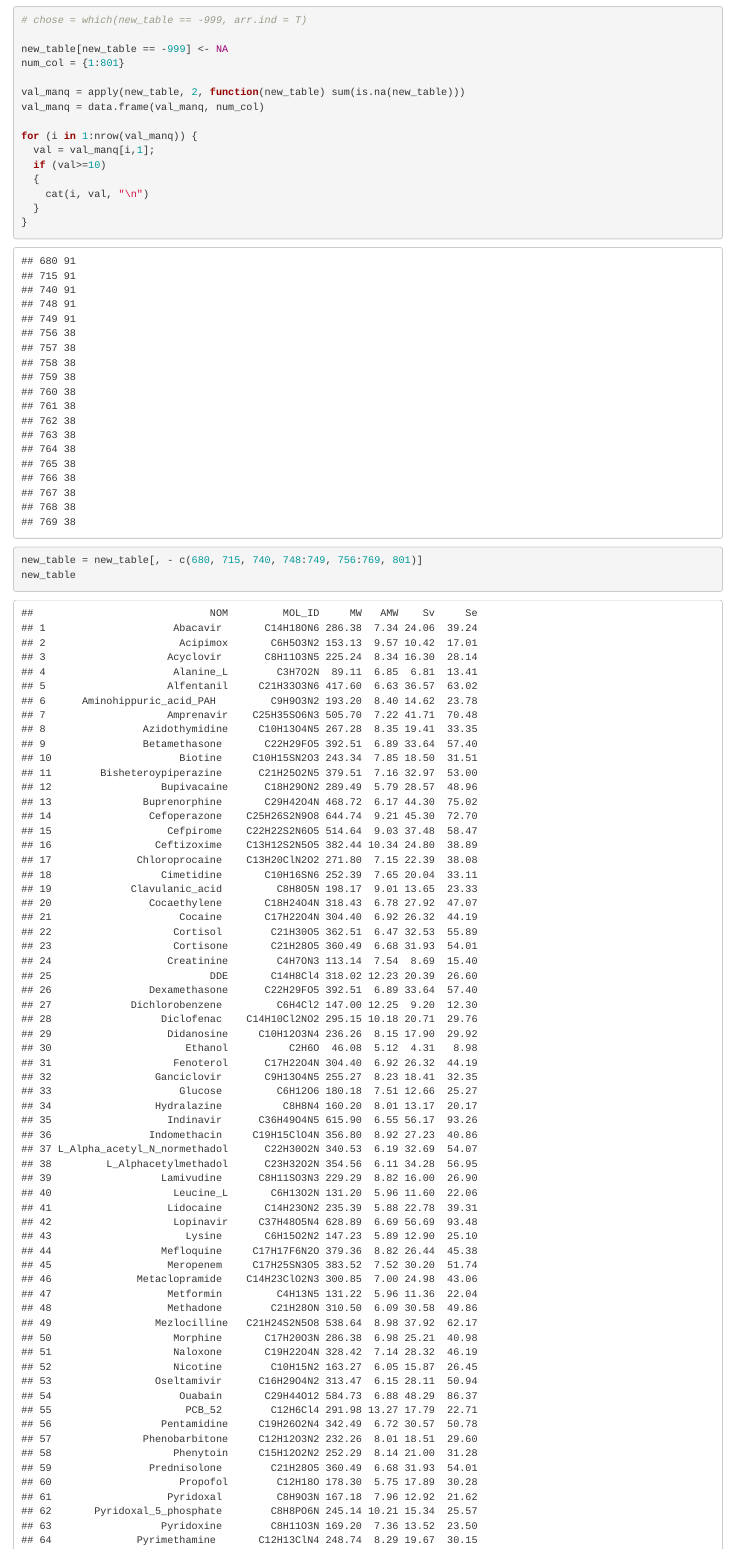
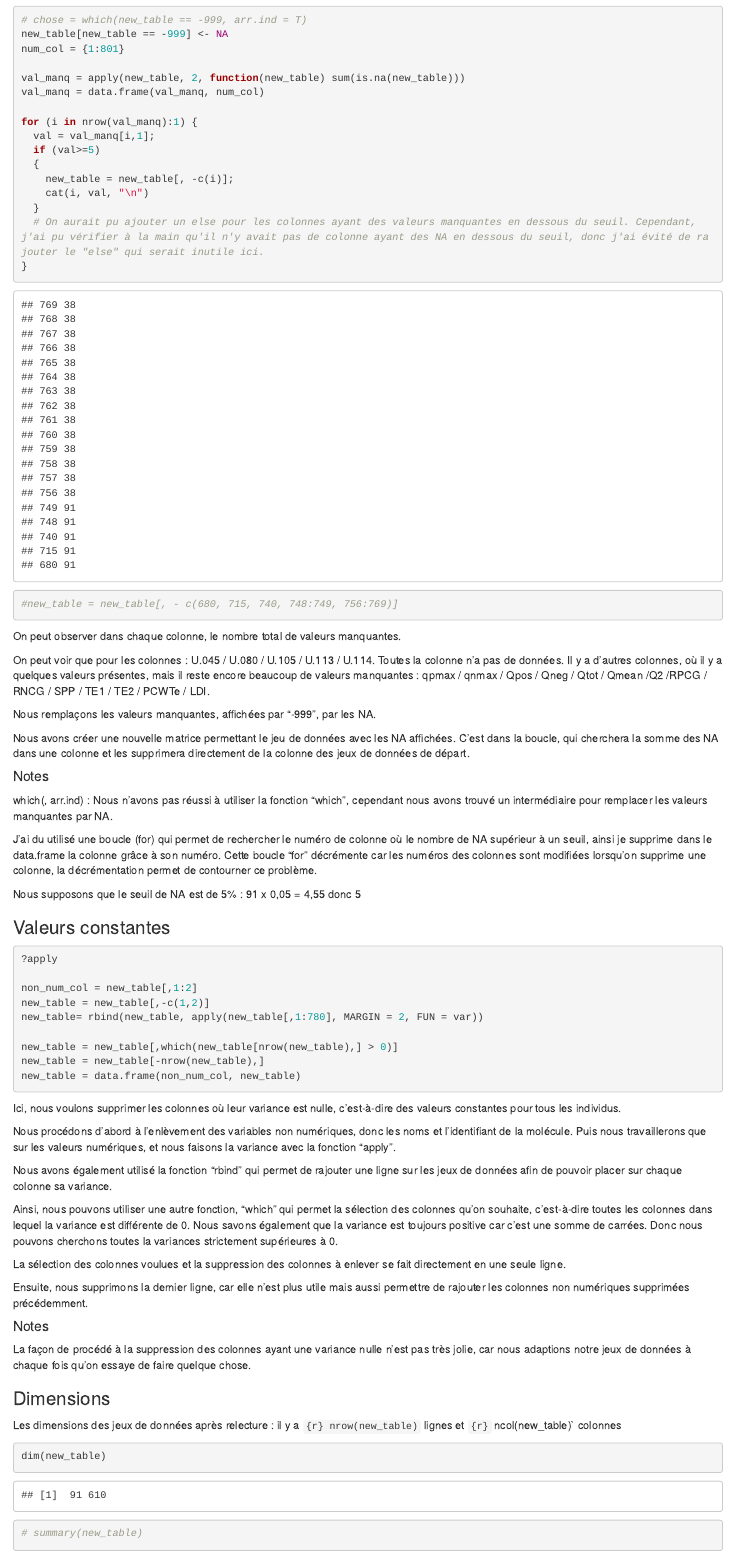
Before and after one commit to ajbadel/stageL3_2018, an R Markdown document (Marc/essaie.Rmd): the page in a window 1100 px wide, from 3610 px down before the commit and from 3040 px down after it, so that both start at the same text. The pictures show the output file Marc/essaie.html that the author committed with the source, opened offline.

Commit message:
30 janvier

````diff
--- a/Marc/essaie.Rmd
+++ b/Marc/essaie.Rmd
@@ -93,41 +89,75 @@ Cependant, si une colonne contient énormément de valeurs manquantes ou toute l
 
 ```{r}
 # chose = which(new_table == -999, arr.ind = T)
-
 new_table[new_table == -999] <- NA
 num_col = {1:801}
 
 val_manq = apply(new_table, 2, function(new_table) sum(is.na(new_table)))
 val_manq = data.frame(val_manq, num_col)
 
-for (i in 1:nrow(val_manq)) {
+for (i in nrow(val_manq):1) {
   val = val_manq[i,1];
-  if (val>=10)
+  if (val>=5)
   {
+    new_table = new_table[, -c(i)];
     cat(i, val, "\n")
   }
+  # On aurait pu ajouter un else pour les colonnes ayant des valeurs manquantes en dessous du seuil. Cependant, j'ai pu vérifier à la main qu'il n'y avait pas de colonne ayant des NA en dessous du seuil, donc j'ai évité de rajouter le "else" qui serait inutile ici.
 }
-new_table = new_table[, - c(680, 715, 740, 748:749, 756:769, 801)]
-new_table
+#new_table = new_table[, - c(680, 715, 740, 748:749, 756:769)]
+
 
 ```
 
 On peut observer dans chaque colonne, le nombre total de valeurs manquantes.
 
 On peut voir que pour les colonnes : U.045 / U.080 / U.105 / U.113 / U.114. Toutes la colonne n'a pas de données.
-Il y a d'autres colonnes, où il y a quelques valeurs présentes, mais il reste encore beaucoup de valeurs manquantes : qpmax / qnmax / Qpos / Qneg / Qtot / Qmean /Q2 /RPCG / RNCG / SPP / TE1 / TE2 / PCWTe / LDI
+Il y a d'autres colonnes, où il y a quelques valeurs présentes, mais il reste encore beaucoup de valeurs manquantes : qpmax / qnmax / Qpos / Qneg / Qtot / Qmean /Q2 /RPCG / RNCG / SPP / TE1 / TE2 / PCWTe / LDI.
+
+Nous remplaçons les valeurs manquantes, affichées par "-999", par les NA.
+
+Nous avons créer une nouvelle matrice permettant le jeu de données avec les NA affichées. C'est dans la boucle, qui cherchera la somme des NA dans une colonne et les supprimera directement de la colonne des jeux de données de départ.
+
 
 #### Notes
-which(, arr.ind) : Nous n'avons pas réussi à utiliser la fonction which, cependant nous avons trouvé un intermédiaire pour remplacer les valeurs manquantes par NA.
+which(, arr.ind) : Nous n'avons pas réussi à utiliser la fonction "which", cependant nous avons trouvé un intermédiaire pour remplacer les valeurs manquantes par NA.
 
-J'ai du utilisé une boucle (for) qui permet de rechercher le numéro de colonne où le nombre de NA est supérieur à un seuil, ainsi je supprime dans le data.frame la colonne grâce à son numéro.
+J'ai du utilisé une boucle (for) qui permet de rechercher le numéro de colonne où le nombre de NA supérieur à un seuil, ainsi je supprime dans le data.frame la colonne grâce à son numéro. Cette boucle "for" décrémente car les numéros des colonnes sont modifiées lorsqu'on supprime une colonne, la décrémentation permet de contourner ce problème.
+
+Nous supposons que le seuil de NA est de 5% : 91 x 0,05 = 4,55 donc 5
 
 
-## Valeurs constantes
+### Valeurs constantes
 
 ```{r}
-var(new_table[1:91,3])
-?var
+?apply
+
+non_num_col = new_table[,1:2]
+new_table = new_table[,-c(1,2)]
+new_table= rbind(new_table, apply(new_table[,1:780], MARGIN = 2, FUN = var))
+
+new_table = new_table[,which(new_table[nrow(new_table),] > 0)]
+new_table = new_table[-nrow(new_table),]
+new_table = data.frame(non_num_col, new_table)
 ```
+Ici, nous voulons supprimer les colonnes où leur variance est nulle, c'est-à-dire des valeurs constantes pour tous les individus.
+
+Nous procédons d'abord à l'enlèvement des variables non numériques, donc les noms et l'identifiant de la molécule. Puis nous travaillerons que sur les valeurs numériques, et nous faisons la variance avec la fonction "apply".
+
+Nous avons également utilisé la fonction "rbind" qui permet de rajouter une ligne sur les jeux de données afin de pouvoir placer sur chaque colonne sa variance.
+
+Ainsi, nous pouvons utiliser une autre fonction, "which" qui permet la sélection des colonnes qu'on souhaite, c'est-à-dire toutes les colonnes dans lequel la variance est différente de 0. Nous savons également que la variance est toujours positive car c'est une somme de carrées. Donc nous pouvons cherchons toutes la variances strictement supérieures à 0.
+
+La sélection des colonnes voulues et la suppression des colonnes à enlever se fait directement en une seule ligne.
+
+Ensuite, nous supprimons la dernier ligne, car elle n'est plus utile mais aussi permettre de rajouter les colonnes non numériques supprimées précédemment.
+
+#### Notes
+La façon de procédé à la suppression des colonnes ayant une variance nulle n'est pas très jolie, car nous adaptions notre jeux de données à chaque fois qu'on essaye de faire quelque chose.
+
+### Dimensions
+
+Les dimensions des jeux de données après relecture : il y a `{r} nrow(new_table)` lignes et `{r}` ncol(new_table)` colonnes
 
 ```{r}
+dim(new_table)
````
Also changed, not shown: Marc/essaie.html, Marc/essaie.Rmd (35 more changed lines).
